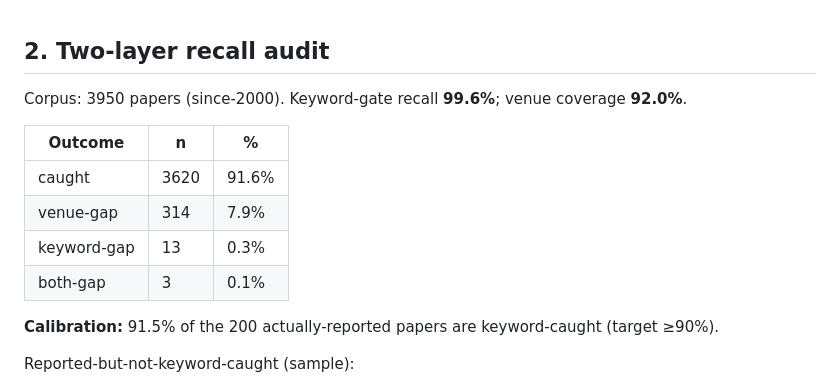
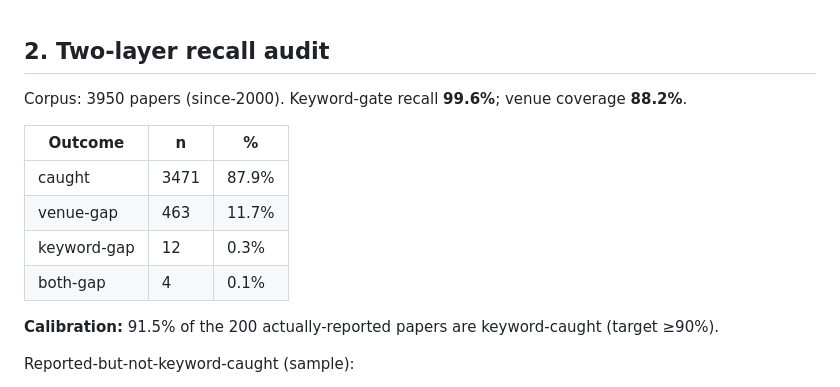
Before and after one commit to qihongl/paper-tracking, a Markdown page: outputs/coverage-audit.md, the part around the change. Rendered like a GitHub page.

```diff
--- a/outputs/coverage-audit.md
+++ b/outputs/coverage-audit.md
@@ -1,12 +1,12 @@
 ## 2. Two-layer recall audit
-Corpus: 3950 papers (since-2000). Keyword-gate recall **99.6%**; venue coverage **92.0%**.
+Corpus: 3950 papers (since-2000). Keyword-gate recall **99.6%**; venue coverage **88.2%**.
 
 | Outcome | n | % |
 |---|---|---|
-| caught | 3620 | 91.6% |
-| venue-gap | 314 | 7.9% |
-| keyword-gap | 13 | 0.3% |
-| both-gap | 3 | 0.1% |
+| caught | 3471 | 87.9% |
+| venue-gap | 463 | 11.7% |
+| keyword-gap | 12 | 0.3% |
+| both-gap | 4 | 0.1% |
 
 **Calibration:** 91.5% of the 200 actually-reported papers are keyword-caught (target ≥90%).
 
```
Also changed, not shown: README.md (+1 -1 lines), prompts/daily-paper-tracker.md (+1 -1 lines), outputs/venue-distribution.png, 8 other files.
